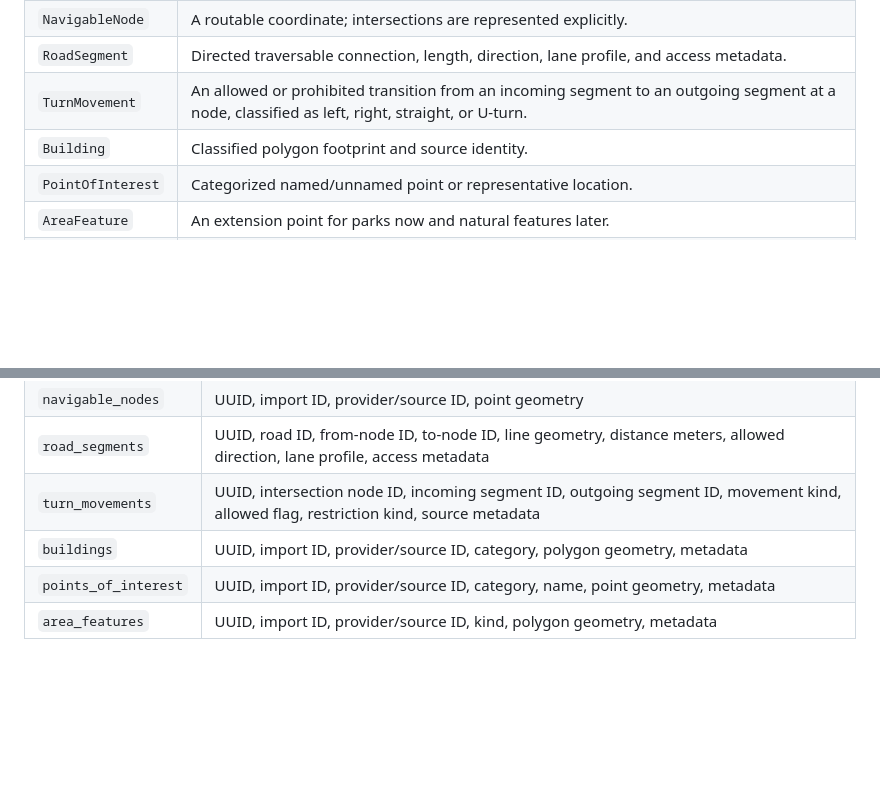
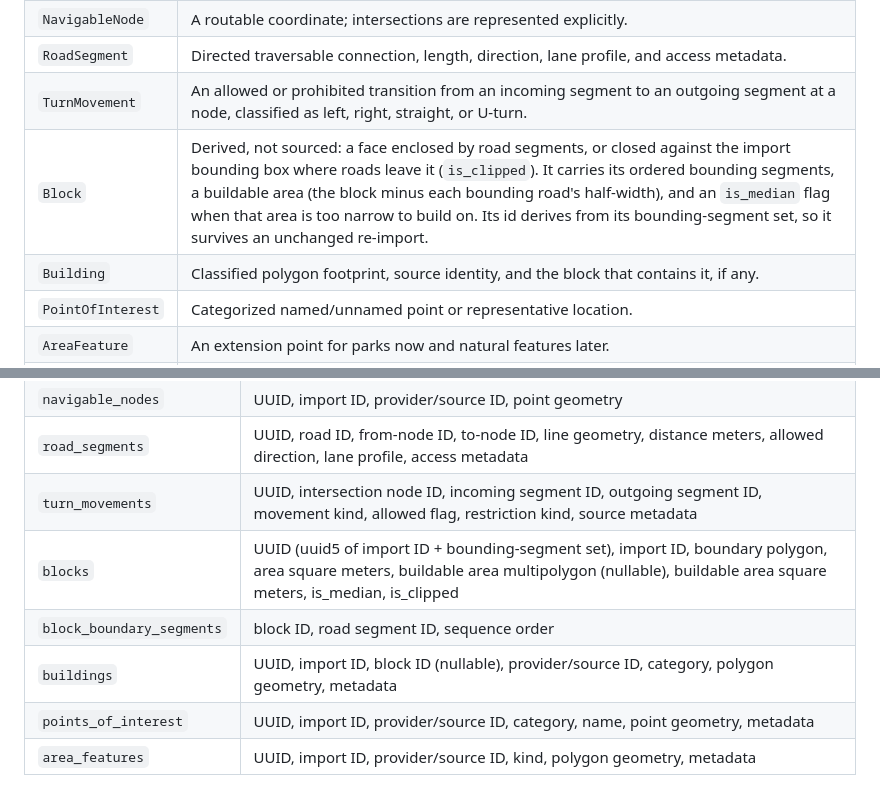
Before and after one commit to josuecm13/geospatial-reconstruction-engine, a Markdown page: docs/architecture.md, 2 parts joined by grey strips. GitHub-like rendering; blank space fills up the shorter version.

Commit message:
docs: list blocks in architecture.md's domain and persistence tables
The architecture overview left out blocks, the project's primary focus.
The domain table gains Block (derived boundary, buildable area, median and
clipped flags, segment-set id). The persistence table gains blocks and
block_boundary_segments, and buildings shows its nullable block ID,
matching docs/schema.md.

Fixes #42

Co-Authored-By: Claude Opus 5.5 <noreply@anthropic.com>

```diff
--- a/docs/architecture.md
+++ b/docs/architecture.md
@@ -26,7 +26,8 @@ The OSM adapter owns Overpass/API requests and tag interpretation. It produces a
 | `NavigableNode` | A routable coordinate; intersections are represented explicitly. |
 | `RoadSegment` | Directed traversable connection, length, direction, lane profile, and access metadata. |
 | `TurnMovement` | An allowed or prohibited transition from an incoming segment to an outgoing segment at a node, classified as left, right, straight, or U-turn. |
-| `Building` | Classified polygon footprint and source identity. |
+| `Block` | Derived, not sourced: a face enclosed by road segments, or closed against the import bounding box where roads leave it (`is_clipped`). It carries its ordered bounding segments, a buildable area (the block minus each bounding road's half-width), and an `is_median` flag when that area is too narrow to build on. Its id derives from its bounding-segment set, so it survives an unchanged re-import. |
+| `Building` | Classified polygon footprint, source identity, and the block that contains it, if any. |
 | `PointOfInterest` | Categorized named/unnamed point or representative location. |
 | `AreaFeature` | An extension point for parks now and natural features later. |
 | `Route` | Origin/destination, ordered nodes and segments, total distance, and cost. |
@@ -43,7 +44,9 @@ PostgreSQL with PostGIS is the only persistence requirement. A future runtime sh
 | `navigable_nodes` | UUID, import ID, provider/source ID, point geometry |
 | `road_segments` | UUID, road ID, from-node ID, to-node ID, line geometry, distance meters, allowed direction, lane profile, access metadata |
 | `turn_movements` | UUID, intersection node ID, incoming segment ID, outgoing segment ID, movement kind, allowed flag, restriction kind, source metadata |
-| `buildings` | UUID, import ID, provider/source ID, category, polygon geometry, metadata |
+| `blocks` | UUID (uuid5 of import ID + bounding-segment set), import ID, boundary polygon, area square meters, buildable area multipolygon (nullable), buildable area square meters, is_median, is_clipped |
+| `block_boundary_segments` | block ID, road segment ID, sequence order |
+| `buildings` | UUID, import ID, block ID (nullable), provider/source ID, category, polygon geometry, metadata |
 | `points_of_interest` | UUID, import ID, provider/source ID, category, name, point geometry, metadata |
 | `area_features` | UUID, import ID, provider/source ID, kind, polygon geometry, metadata |
 
```
